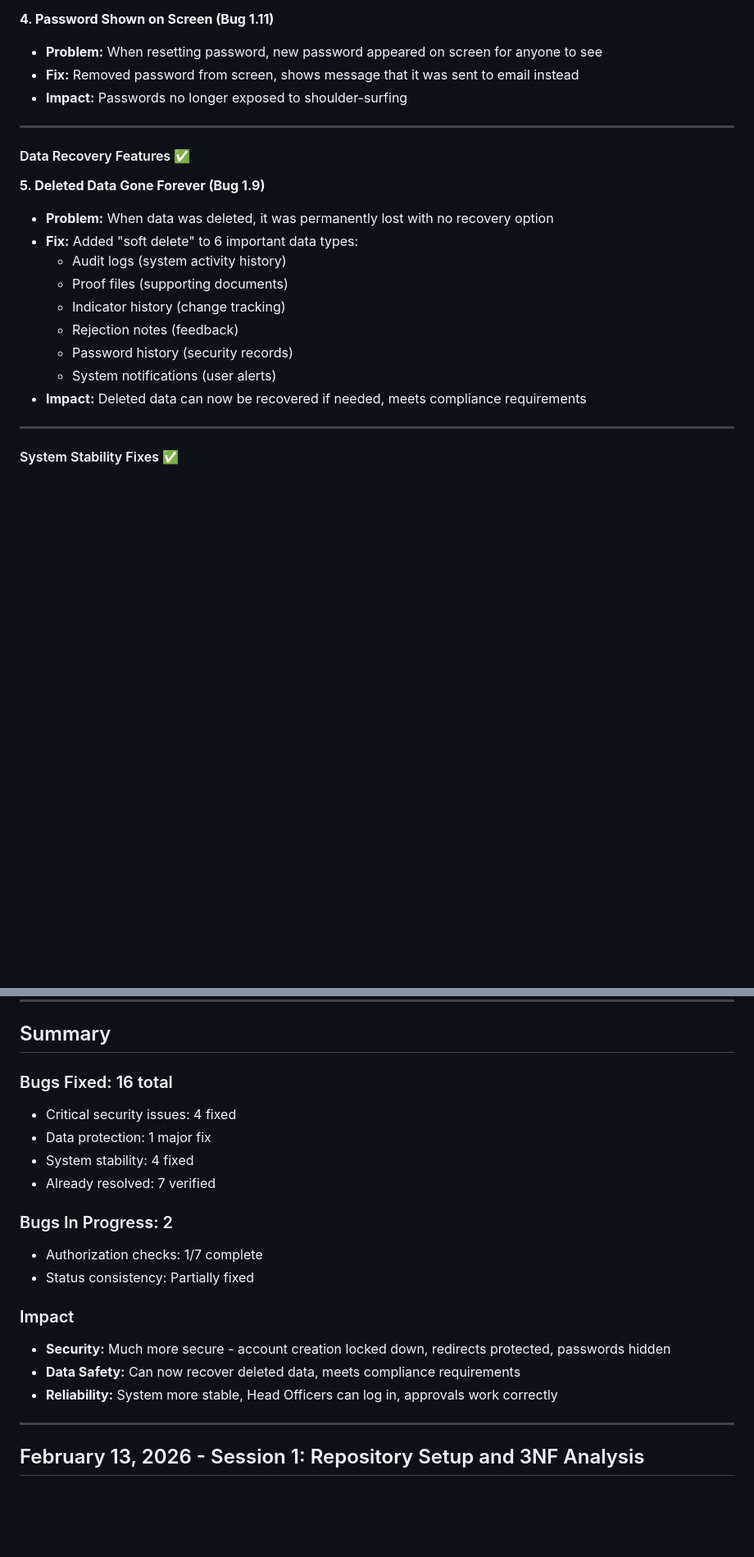
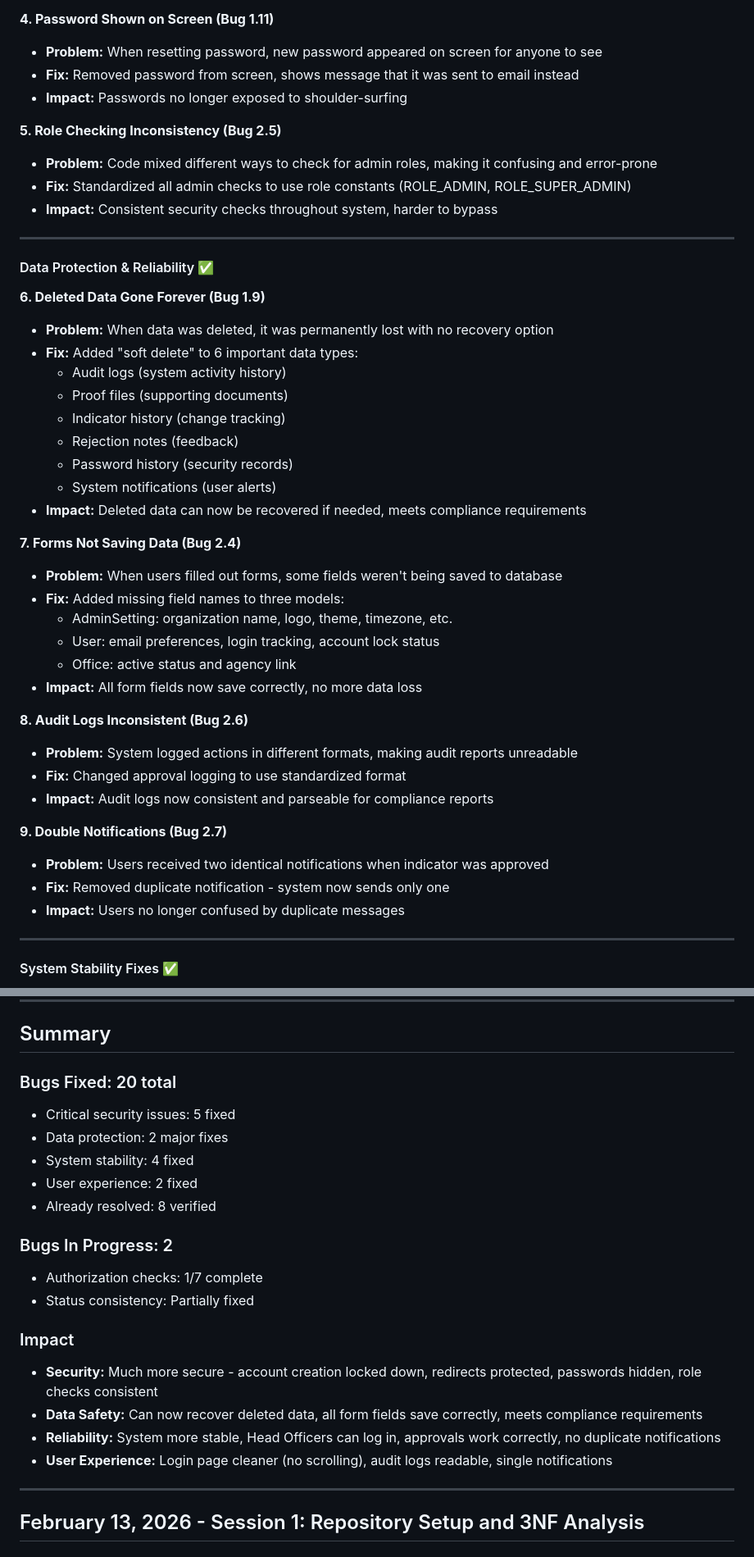
Before and after one commit to Yeh-onatan/DOST-Indicator-Management-System, a Markdown page: ACTIVITY_LOG.md, 2 parts joined by grey strips. Shown at 82% size. GitHub-like rendering; blank space fills up the shorter version.

```diff
--- a/ACTIVITY_LOG.md
+++ b/ACTIVITY_LOG.md
@@ -31,11 +31,16 @@
 - **Fix:** Removed password from screen, shows message that it was sent to email instead
 - **Impact:** Passwords no longer exposed to shoulder-surfing
 
+**5. Role Checking Inconsistency (Bug 2.5)**
+- **Problem:** Code mixed different ways to check for admin roles, making it confusing and error-prone
+- **Fix:** Standardized all admin checks to use role constants (ROLE_ADMIN, ROLE_SUPER_ADMIN)
+- **Impact:** Consistent security checks throughout system, harder to bypass
+
 ---
 
-#### Data Recovery Features ✅
+#### Data Protection & Reliability ✅
 
-**5. Deleted Data Gone Forever (Bug 1.9)**
+**6. Deleted Data Gone Forever (Bug 1.9)**
 - **Problem:** When data was deleted, it was permanently lost with no recovery option
 - **Fix:** Added "soft delete" to 6 important data types:
   - Audit logs (system activity history)
@@ -45,6 +50,24 @@
   - Password history (security records)
   - System notifications (user alerts)
 - **Impact:** Deleted data can now be recovered if needed, meets compliance requirements
+
+**7. Forms Not Saving Data (Bug 2.4)**
+- **Problem:** When users filled out forms, some fields weren't being saved to database
+- **Fix:** Added missing field names to three models:
+  - AdminSetting: organization name, logo, theme, timezone, etc.
+  - User: email preferences, login tracking, account lock status
+  - Office: active status and agency link
+- **Impact:** All form fields now save correctly, no more data loss
+
+**8. Audit Logs Inconsistent (Bug 2.6)**
+- **Problem:** System logged actions in different formats, making audit reports unreadable
+- **Fix:** Changed approval logging to use standardized format
+- **Impact:** Audit logs now consistent and parseable for compliance reports
+
+**9. Double Notifications (Bug 2.7)**
+- **Problem:** Users received two identical notifications when indicator was approved
+- **Fix:** Removed duplicate notification - system now sends only one
+- **Impact:** Users no longer confused by duplicate messages
 
 ---
 
@@ -118,20 +159,22 @@
 
 ## Summary
 
-### Bugs Fixed: 16 total
-- Critical security issues: 4 fixed
-- Data protection: 1 major fix
+### Bugs Fixed: 20 total
+- Critical security issues: 5 fixed
+- Data protection: 2 major fixes
 - System stability: 4 fixed
-- Already resolved: 7 verified
+- User experience: 2 fixed
+- Already resolved: 8 verified
 
 ### Bugs In Progress: 2
 - Authorization checks: 1/7 complete
 - Status consistency: Partially fixed
 
 ### Impact
-- **Security:** Much more secure - account creation locked down, redirects protected, passwords hidden
-- **Data Safety:** Can now recover deleted data, meets compliance requirements
-- **Reliability:** System more stable, Head Officers can log in, approvals work correctly
+- **Security:** Much more secure - account creation locked down, redirects protected, passwords hidden, role checks consistent
+- **Data Safety:** Can now recover deleted data, all form fields save correctly, meets compliance requirements
+- **Reliability:** System more stable, Head Officers can log in, approvals work correctly, no duplicate notifications
+- **User Experience:** Login page cleaner (no scrolling), audit logs readable, single notifications
 
 ---
 
```
Also changed, not shown: other parts of ACTIVITY_LOG.md (+31 -13 lines), TEMP-FILES/BUG-REPORT-MANALOTO.md (+45 -51 lines).
